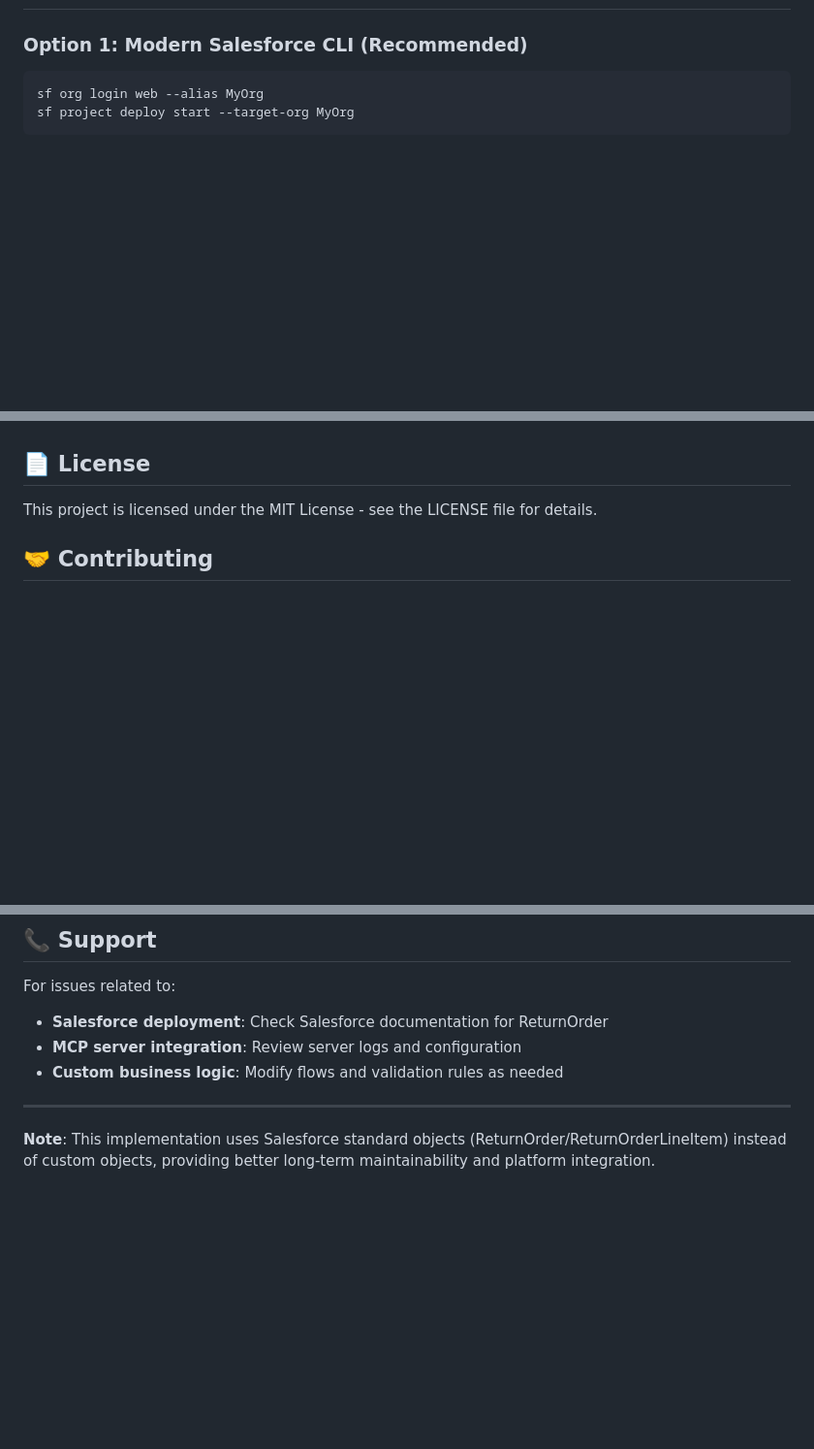
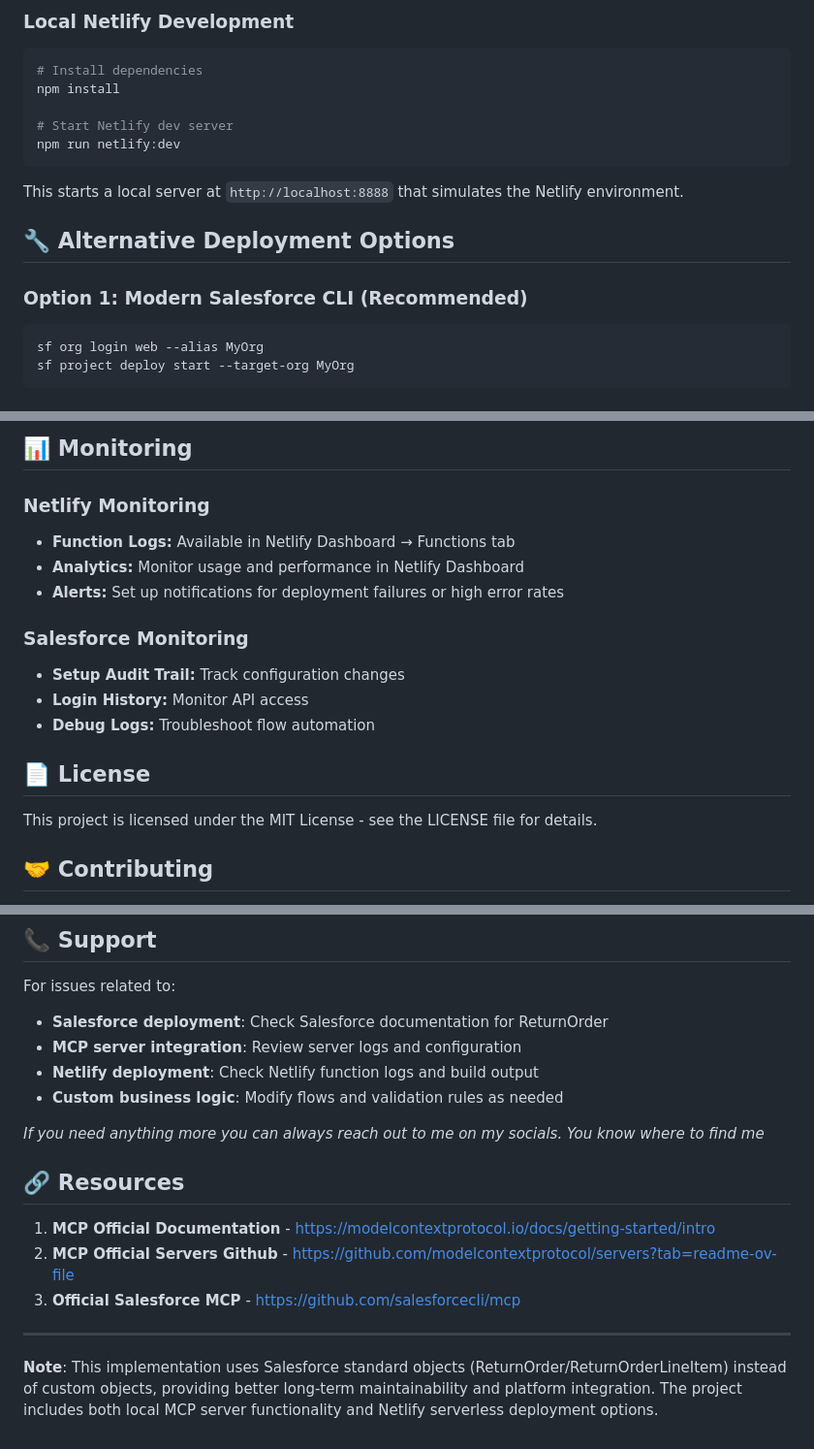
Before and after one commit to gellasangameshgupta/sf_mcp_oc, a Markdown page: README.md, 3 parts joined by grey strips. Shown at 97% size. GitHub-like rendering; blank space fills up the shorter version.

````diff
--- a/README.md
+++ b/README.md
@@ -168,3 +243,16 @@ node dist/index.js
+### Local Netlify Development
+
+```bash
+# Install dependencies
+npm install
+
+# Start Netlify dev server
+npm run netlify:dev
+```
+
+This starts a local server at `http://localhost:8888` that simulates the Netlify environment.
+
+## 🔧 Alternative Deployment Options
 
 ### Option 1: Modern Salesforce CLI (Recommended)
 ```bash
@@ -308,3 +433,14 @@ sf_mcp_oc/
+## 📊 Monitoring
+
+### Netlify Monitoring
+- **Function Logs:** Available in Netlify Dashboard → Functions tab
+- **Analytics:** Monitor usage and performance in Netlify Dashboard
+- **Alerts:** Set up notifications for deployment failures or high error rates
+
+### Salesforce Monitoring
+- **Setup Audit Trail:** Track configuration changes
+- **Login History:** Monitor API access
+- **Debug Logs:** Troubleshoot flow automation
 
 ## 📄 License
 
@@ -323,8 +459,15 @@ This project is licensed under the MIT License - see the LICENSE file for detail
 For issues related to:
 - **Salesforce deployment**: Check Salesforce documentation for ReturnOrder
 - **MCP server integration**: Review server logs and configuration
+- **Netlify deployment**: Check Netlify function logs and build output
 - **Custom business logic**: Modify flows and validation rules as needed
 
+*If you need anything more you can always reach out to me on my socials. You know where to find me*
+
+## 🔗 Resources
+1. **MCP Official Documentation** - https://modelcontextprotocol.io/docs/getting-started/intro
+2. **MCP Official Servers Github** - https://github.com/modelcontextprotocol/servers?tab=readme-ov-file
+3. **Official Salesforce MCP** - https://github.com/salesforcecli/mcp
 ---
 
-**Note**: This implementation uses Salesforce standard objects (ReturnOrder/ReturnOrderLineItem) instead of custom objects, providing better long-term maintainability and platform integration.
+**Note**: This implementation uses Salesforce standard objects (ReturnOrder/ReturnOrderLineItem) instead of custom objects, providing better long-term maintainability and platform integration. The project includes both local MCP server functionality and Netlify serverless deployment options.
````
Also changed, not shown: other parts of README.md (+120 -8 lines).
